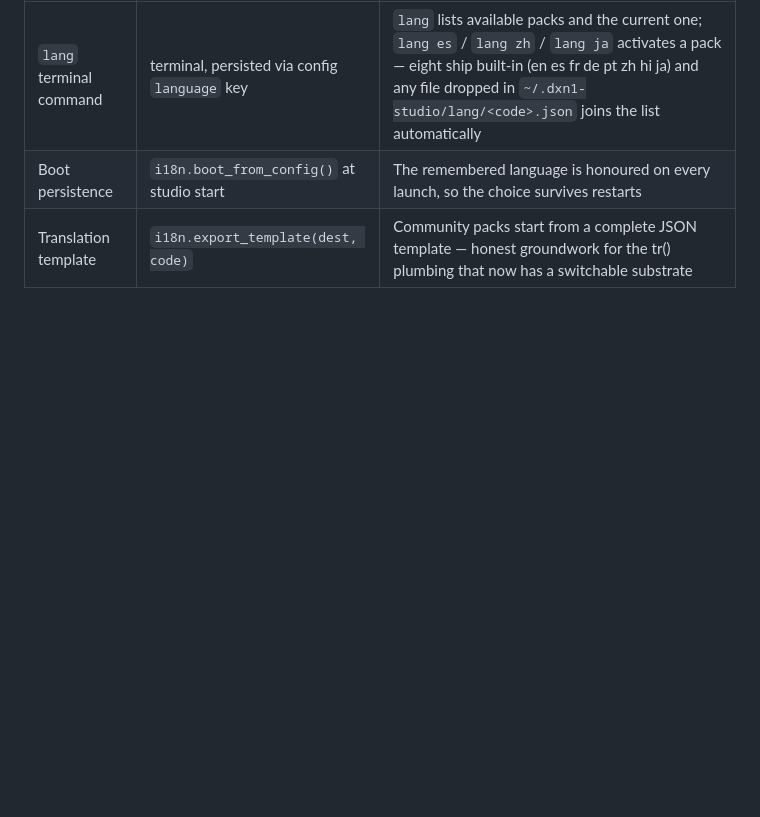
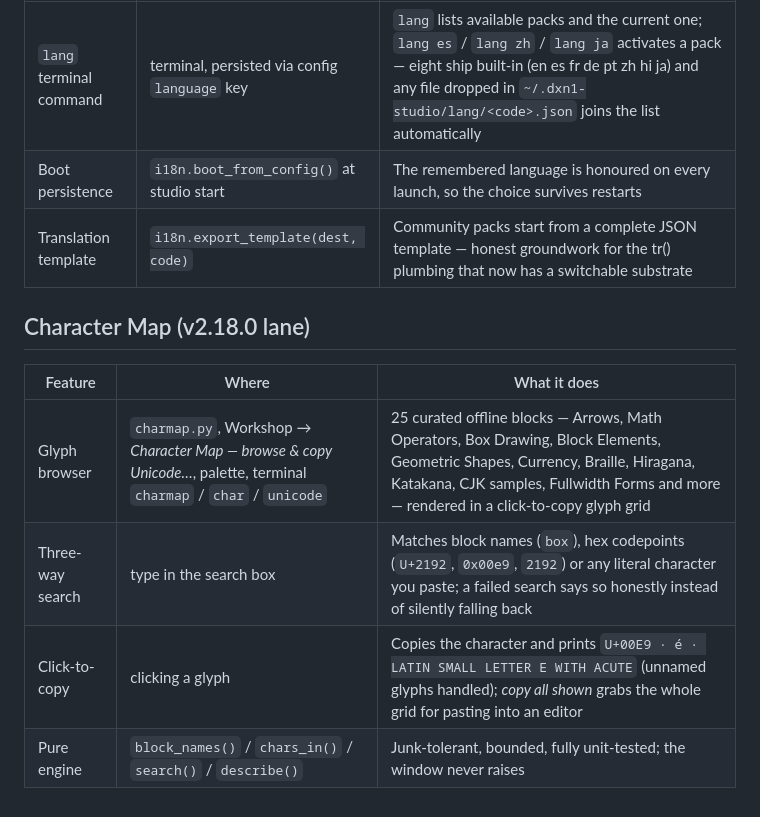
Before and after one commit to DXN1-0DAY/DXN1-STUDIO, a Markdown page: docs/FEATURES.md, the part around the change. GitHub-like rendering; blank space fills up the shorter version.

Commit message:
docs: FEATURES.md — Character Map (v2.18.0 lane)

```diff
--- a/docs/FEATURES.md
+++ b/docs/FEATURES.md
@@ -292,3 +292,12 @@
 | `lang` terminal command | terminal, persisted via config `language` key | `lang` lists available packs and the current one; `lang es` / `lang zh` / `lang ja` activates a pack — eight ship built-in (en es fr de pt zh hi ja) and any file dropped in `~/.dxn1-studio/lang/<code>.json` joins the list automatically |
 | Boot persistence | `i18n.boot_from_config()` at studio start | The remembered language is honoured on every launch, so the choice survives restarts |
 | Translation template | `i18n.export_template(dest, code)` | Community packs start from a complete JSON template — honest groundwork for the tr() plumbing that now has a switchable substrate |
+
+## Character Map (v2.18.0 lane)
+
+| Feature | Where | What it does |
+|---|---|---|
+| Glyph browser | `charmap.py`, Workshop → *Character Map — browse & copy Unicode…*, palette, terminal `charmap` / `char` / `unicode` | 25 curated offline blocks — Arrows, Math Operators, Box Drawing, Block Elements, Geometric Shapes, Currency, Braille, Hiragana, Katakana, CJK samples, Fullwidth Forms and more — rendered in a click-to-copy glyph grid |
+| Three-way search | type in the search box | Matches block names (`box`), hex codepoints (`U+2192`, `0x00e9`, `2192`) or any literal character you paste; a failed search says so honestly instead of silently falling back |
+| Click-to-copy | clicking a glyph | Copies the character and prints `U+00E9 · é · LATIN SMALL LETTER E WITH ACUTE` (unnamed glyphs handled); *copy all shown* grabs the whole grid for pasting into an editor |
+| Pure engine | `block_names()` / `chars_in()` / `search()` / `describe()` | Junk-tolerant, bounded, fully unit-tested; the window never raises |
```
